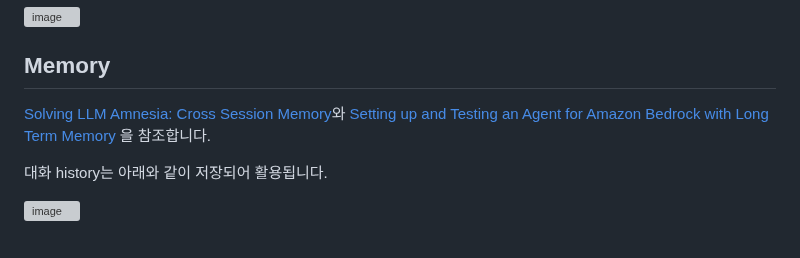
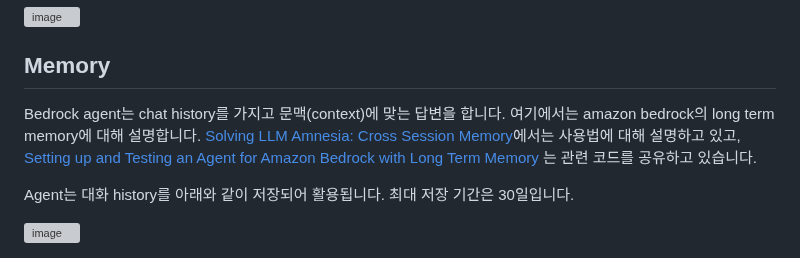
Before and after one commit to kyopark2014/korean-chatbot-using-amazon-bedrock, a Markdown page: bedrock-agent.md, the part around the change. GitHub-like rendering; grey boxes are pictures that could not be loaded.

```diff
--- a/bedrock-agent.md
+++ b/bedrock-agent.md
@@ -116,9 +116,9 @@ json 파일을 선택하여 내용을 확인합니다.
 
 ## Memory
 
-[Solving LLM Amnesia: Cross Session Memory](https://www.youtube.com/watch?v=ZY5WXDDp9g8)와 [Setting up and Testing an Agent for Amazon Bedrock with Long Term Memory
-](https://github.com/build-on-aws/agents-for-amazon-bedrock-sample-feature-notebooks/blob/main/notebooks/preview-agent-long-memory.ipynb)을 참조합니다.
+Bedrock agent는 chat history를 가지고 문맥(context)에 맞는 답변을 합니다. 여기에서는 amazon bedrock의 long term memory에 대해 설명합니다. [Solving LLM Amnesia: Cross Session Memory](https://www.youtube.com/watch?v=ZY5WXDDp9g8)에서는 사용법에 대해 설명하고 있고, [Setting up and Testing an Agent for Amazon Bedrock with Long Term Memory
+](https://github.com/build-on-aws/agents-for-amazon-bedrock-sample-feature-notebooks/blob/main/notebooks/preview-agent-long-memory.ipynb)는 관련 코드를 공유하고 있습니다.
 
-대화 history는 아래와 같이 저장되어 활용됩니다.
+Agent는 대화 history를 아래와 같이 저장되어 활용됩니다. 최대 저장 기간은 30일입니다.
 
 <img width="675" alt="image" src="https://github.com/user-attachments/assets/99a4a416-a918-4b9f-bd66-ced5b82f90f8">
```
